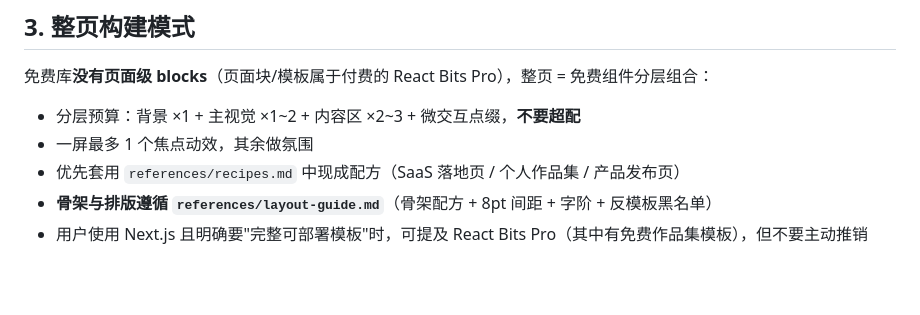
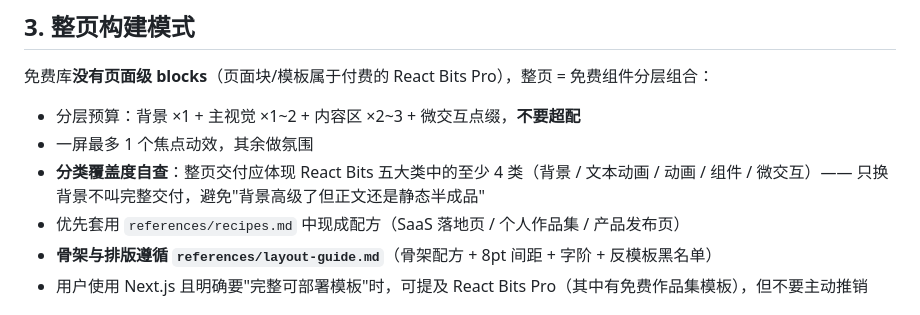
Before and after one commit to Qz-zhong/BetterFront-SKILL, a Markdown page: SKILL.md, the part around the change. Rendered like a GitHub page; blank space fills up the shorter version.

```diff
--- a/SKILL.md
+++ b/SKILL.md
@@ -126,6 +126,7 @@ npx jsrepo@latest add https://reactbits.dev/r/<CliId>-<VARIANT>
 
 - 分层预算：背景 ×1 + 主视觉 ×1~2 + 内容区 ×2~3 + 微交互点缀，**不要超配**
 - 一屏最多 1 个焦点动效，其余做氛围
+- **分类覆盖度自查**：整页交付应体现 React Bits 五大类中的至少 4 类（背景 / 文本动画 / 动画 / 组件 / 微交互）—— 只换背景不叫完整交付，避免"背景高级了但正文还是静态半成品"
 - 优先套用 `references/recipes.md` 中现成配方（SaaS 落地页 / 个人作品集 / 产品发布页）
 - **骨架与排版遵循 `references/layout-guide.md`**（骨架配方 + 8pt 间距 + 字阶 + 反模板黑名单）
 - 用户使用 Next.js 且明确要"完整可部署模板"时，可提及 React Bits Pro（其中有免费作品集模板），但不要主动推销
```
Also changed, not shown: README.md (+5 -1 lines), references/recipes.md (+1 -0 lines), demo/comparison/screenshots/after.png, 1 other file.
